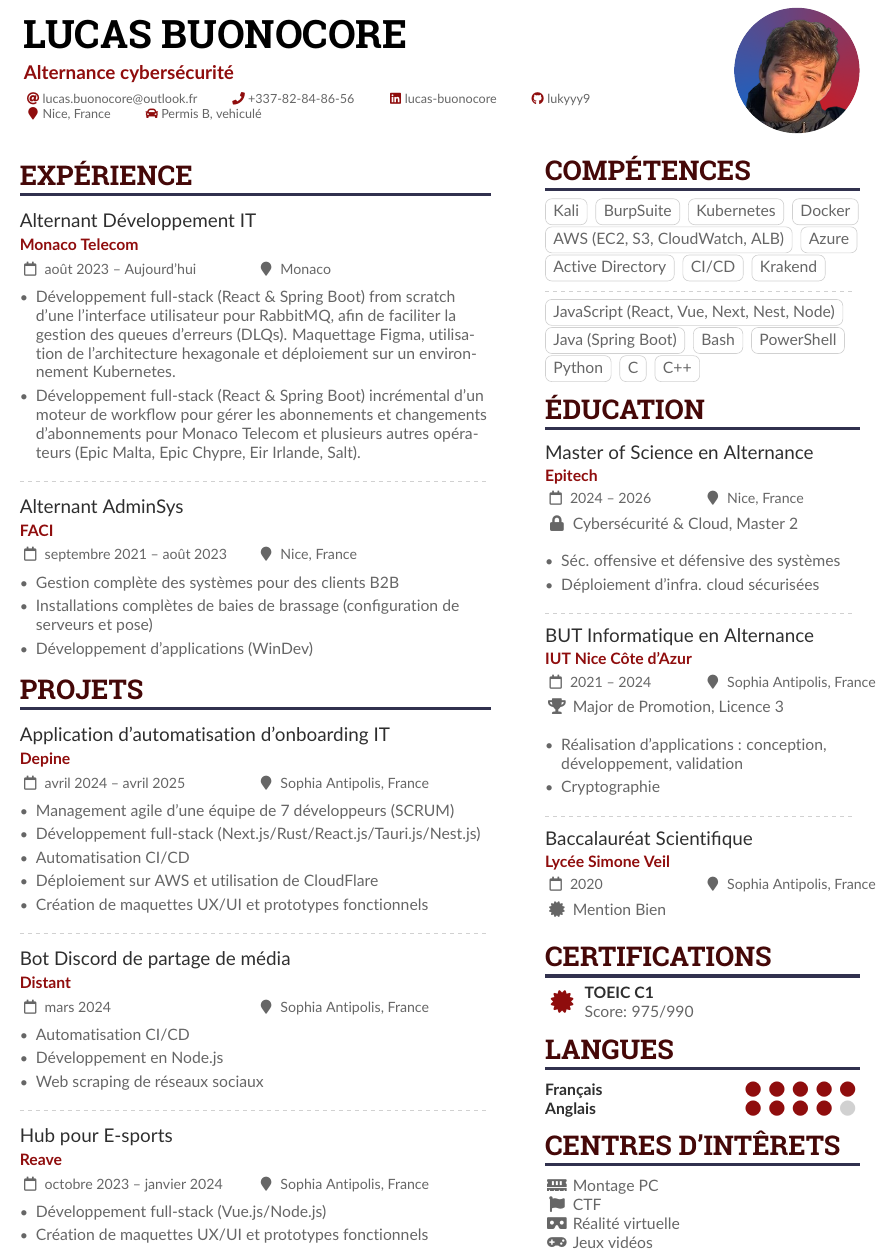
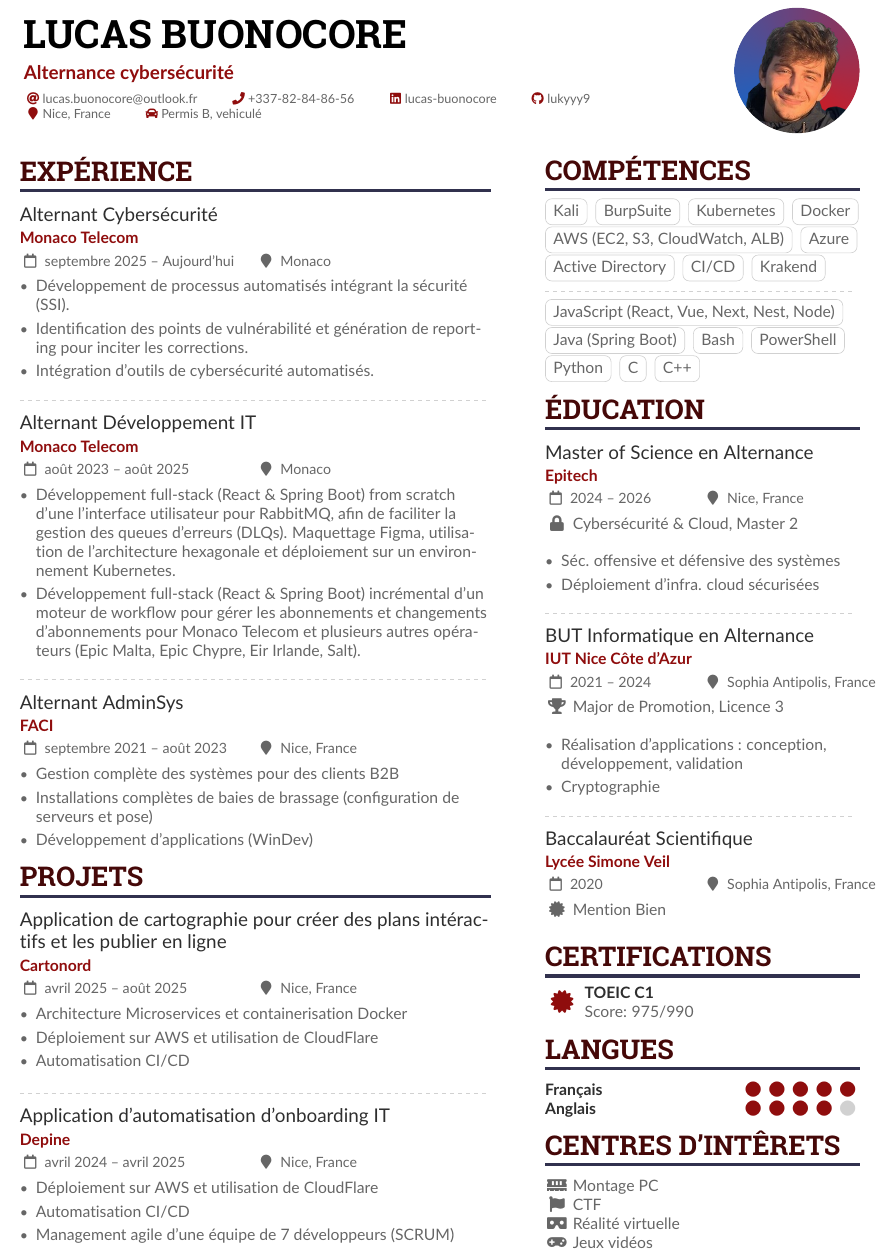
Before and after one commit to lukyyy9/cv, a LaTeX CV (cv.tex): part of the page, cut so that both start at the same text. Compiled offline with pdfLaTeX.

Commit message:
Update cv.tex

```diff
--- a/cv.tex
+++ b/cv.tex
@@ -57,7 +57,16 @@
 
 \cvsection{Expérience}
 
-\cvevent{Alternant Développement IT}{Monaco Telecom}{août 2023 -- Aujourd'hui}{Monaco}
+\cvevent{Alternant Cybersécurité}{Monaco Telecom}{septembre 2025 -- Aujourd'hui}{Monaco}
+\begin{itemize}
+    \item Développement de processus automatisés intégrant la sécurité (SSI).
+    \item Identification des points de vulnérabilité et génération de reporting pour inciter les corrections.
+    \item Intégration d’outils de cybersécurité automatisés.
+\end{itemize}
+
+\divider
+
+\cvevent{Alternant Développement IT}{Monaco Telecom}{août 2023 -- août 2025}{Monaco}
 \begin{itemize}
     \item Développement full-stack (React \& Spring Boot) from scratch d'une l'interface utilisateur pour RabbitMQ, afin de faciliter la gestion des queues d'erreurs (DLQs). Maquettage Figma, utilisation de l'architecture hexagonale et déploiement sur un environnement Kubernetes.
     \item Développement full-stack (React \& Spring Boot) incrémental d'un moteur de workflow pour gérer les abonnements et changements d’abonnements pour Monaco Telecom et plusieurs autres opérateurs (Epic Malta, Epic Chypre, Eir Irlande, Salt).
@@ -74,30 +83,18 @@
 
 \cvsection{Projets}
 
-\cvevent{Application d'automatisation d'onboarding IT}{Depine}{avril 2024 -- avril 2025}{Sophia Antipolis, France}
+\cvevent{Application de cartographie pour créer des plans intéractifs et les publier en ligne}{Cartonord}{avril 2025 -- août 2025}{Nice, France}
 \begin{itemize}
-    \item Management agile d'une équipe de 7 développeurs (SCRUM)
-    \item Développement full-stack (Next.js/Rust/React.js/Tauri.js/Nest.js)
+    \item Architecture Microservices et containerisation Docker
+    \item Déploiement sur AWS et utilisation de CloudFlare
     \item Automatisation CI/CD
-    \item Déploiement sur AWS et utilisation de CloudFlare
-    \item Création de maquettes UX/UI et prototypes fonctionnels
 \end{itemize}
 
-\divider
-
-\cvevent{Bot Discord de partage de média}{Distant}{mars 2024}{Sophia Antipolis, France}
+\divider\cvevent{Application d'automatisation d'onboarding IT}{Depine}{avril 2024 -- avril 2025}{Nice, France}
 \begin{itemize}
+    \item Déploiement sur AWS et utilisation de CloudFlare
     \item Automatisation CI/CD
-    \item Développement en Node.js
-    \item Web scraping de réseaux sociaux
-\end{itemize}
-
-\divider
-
-\cvevent{Hub pour E-sports}{Reave}{octobre 2023 -- janvier 2024}{Sophia Antipolis, France}
-\begin{itemize}
-    \item Développement full-stack (Vue.js/Node.js)
-    \item Création de maquettes UX/UI et prototypes fonctionnels
+    \item Management agile d'une équipe de 7 développeurs (SCRUM)
 \end{itemize}
 
 
```
